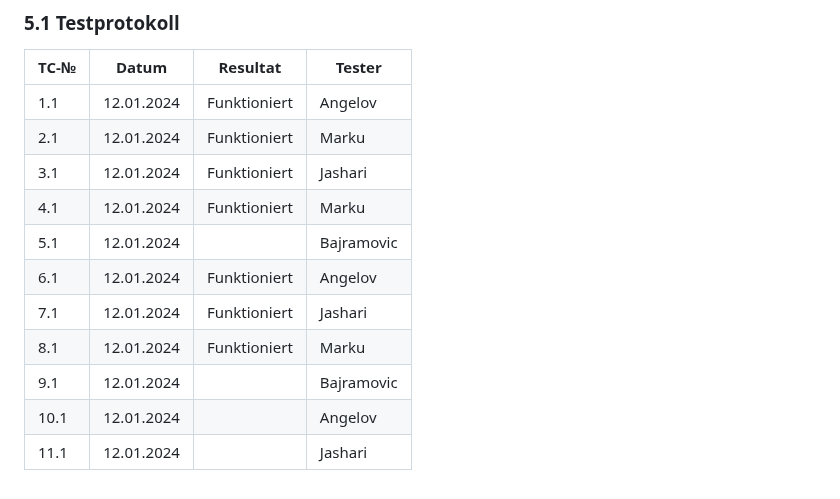
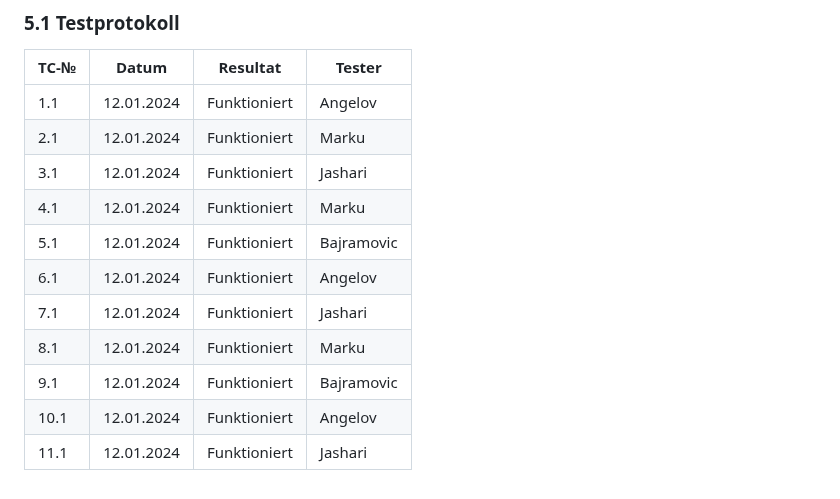
Before and after one commit to denisjashari54/LA1302, a Markdown page: Dokumentation.md, the part around the change. Drawn GitHub-style.

```diff
--- a/Dokumentation.md
+++ b/Dokumentation.md
@@ -123,10 +123,10 @@ Total: 1160min
 | 2.1  | 12.01.2024 |   Funktioniert       | Marku       |
 | 3.1  | 12.01.2024 |   Funktioniert       | Jashari     |
 | 4.1  | 12.01.2024 |   Funktioniert      | Marku       |
-| 5.1  | 12.01.2024 |         | Bajramovic  |
+| 5.1  | 12.01.2024 |   Funktioniert      | Bajramovic  |
 | 6.1  | 12.01.2024 |   Funktioniert       | Angelov     |
 | 7.1  | 12.01.2024 |   Funktioniert       | Jashari     |
 | 8.1  | 12.01.2024 |   Funktioniert       | Marku       |
-| 9.1  | 12.01.2024 |         | Bajramovic  |
-| 10.1 | 12.01.2024 |         | Angelov     |
-| 11.1 | 12.01.2024 |         | Jashari     |
+| 9.1  | 12.01.2024 |   Funktioniert      | Bajramovic  |
+| 10.1 | 12.01.2024 |   Funktioniert      | Angelov     |
+| 11.1 | 12.01.2024 |   Funktioniert      | Jashari     |
```
